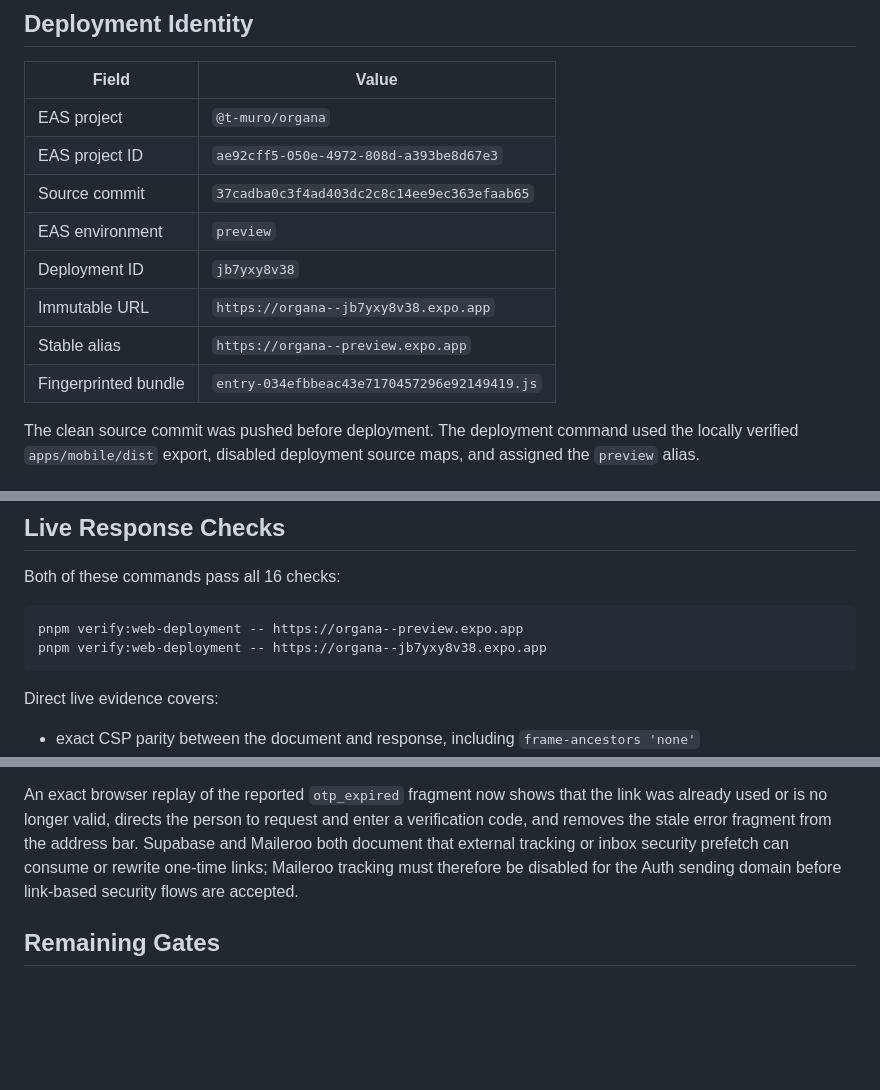
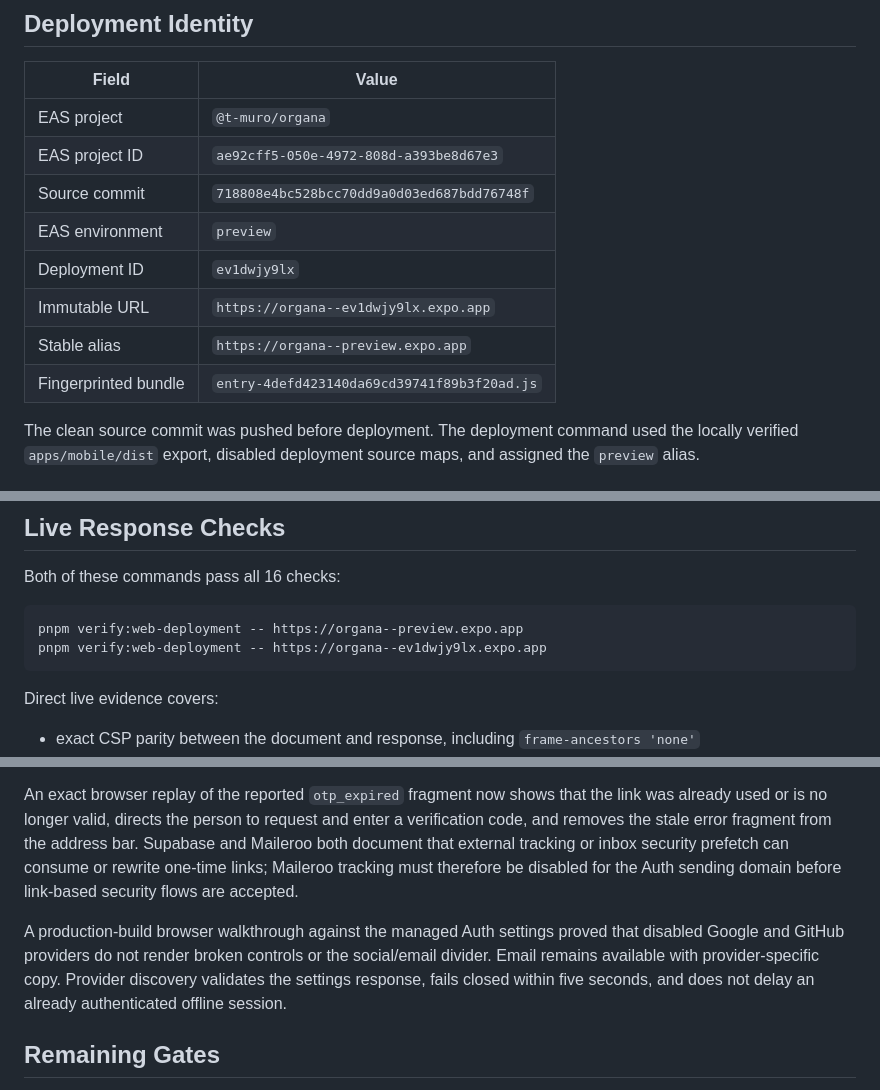
Before and after one commit to t-MURO/organa, a Markdown page: docs/WEB_PREVIEW_EVIDENCE.md, 3 parts joined by grey strips. GitHub-like rendering; blank space fills up the shorter version.

````diff
--- a/docs/WEB_PREVIEW_EVIDENCE.md
+++ b/docs/WEB_PREVIEW_EVIDENCE.md
@@ -12,12 +12,12 @@ Push behavior, independent security review, or legal approval.
 | --- | --- |
 | EAS project | `@t-muro/organa` |
 | EAS project ID | `ae92cff5-050e-4972-808d-a393be8d67e3` |
-| Source commit | `37cadba0c3f4ad403dc2c8c14ee9ec363efaab65` |
+| Source commit | `718808e4bc528bcc70dd9a0d03ed687bdd76748f` |
 | EAS environment | `preview` |
-| Deployment ID | `jb7yxy8v38` |
-| Immutable URL | `https://organa--jb7yxy8v38.expo.app` |
+| Deployment ID | `ev1dwjy9lx` |
+| Immutable URL | `https://organa--ev1dwjy9lx.expo.app` |
 | Stable alias | `https://organa--preview.expo.app` |
-| Fingerprinted bundle | `entry-034efbbeac43e7170457296e92149419.js` |
+| Fingerprinted bundle | `entry-4defd423140da69cd39741f89b3f20ad.js` |
 
 The clean source commit was pushed before deployment. The deployment command
 used the locally verified `apps/mobile/dist` export, disabled deployment source
@@ -44,7 +44,7 @@ Both of these commands pass all 16 checks:
 
 ```sh
 pnpm verify:web-deployment -- https://organa--preview.expo.app
-pnpm verify:web-deployment -- https://organa--jb7yxy8v38.expo.app
+pnpm verify:web-deployment -- https://organa--ev1dwjy9lx.expo.app
 ```
 
 Direct live evidence covers:
@@ -106,6 +108,12 @@ inbox security prefetch can consume or rewrite one-time links; Maileroo tracking
 must therefore be disabled for the Auth sending domain before link-based
 security flows are accepted.
 
+A production-build browser walkthrough against the managed Auth settings
+proved that disabled Google and GitHub providers do not render broken controls
+or the social/email divider. Email remains available with provider-specific
+copy. Provider discovery validates the settings response, fails closed within
+five seconds, and does not delay an already authenticated offline session.
+
 ## Remaining Gates
 
 - Promote a reviewed export through the `production` EAS environment and run
````
Also changed, not shown: other parts of docs/WEB_PREVIEW_EVIDENCE.md (+2 -0 lines), docs/IMPLEMENTATION_SUMMARY.md (+10 -2 lines), docs/REQUIREMENTS_TRACEABILITY.md (+1 -1 lines).
